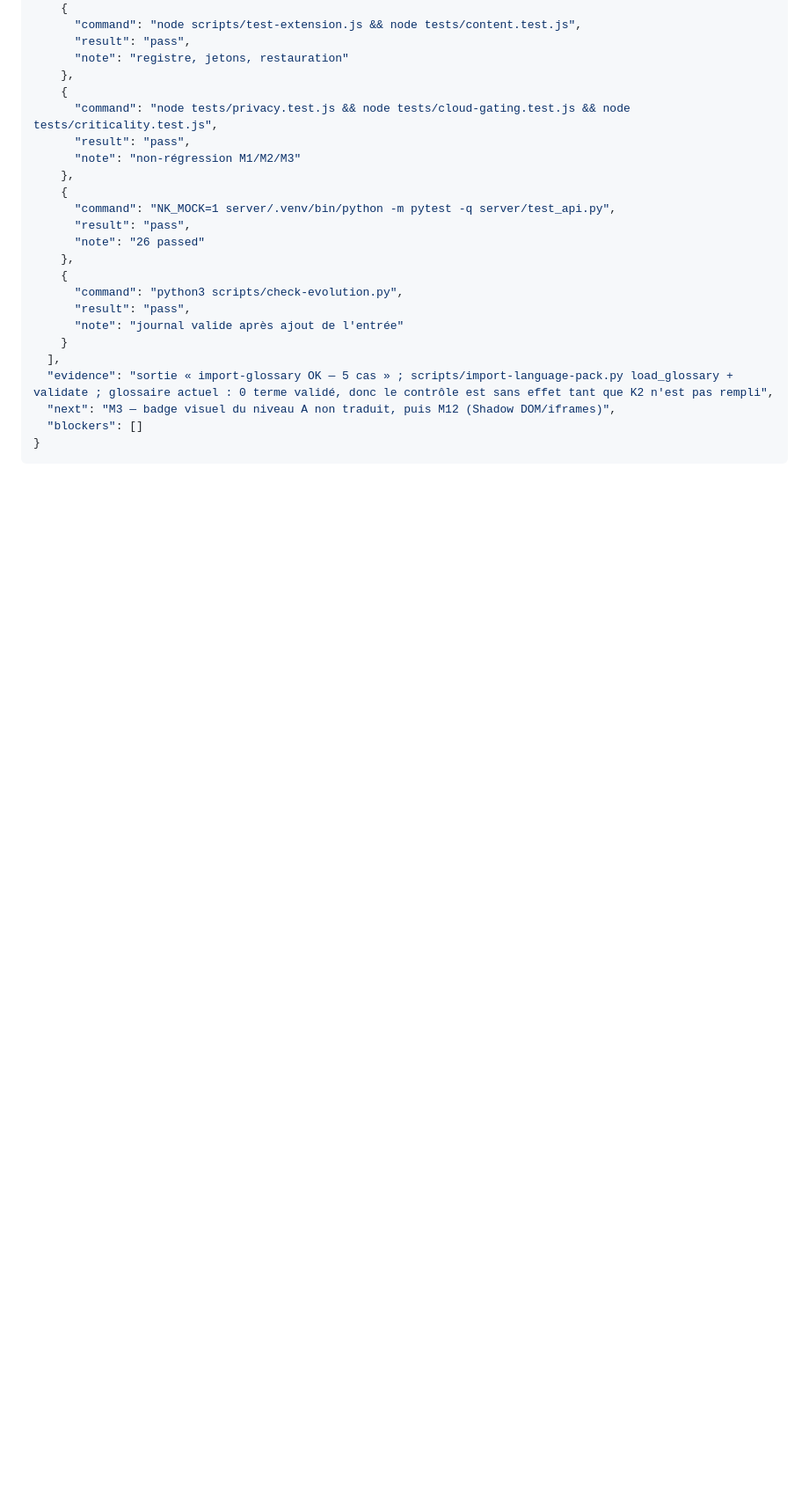
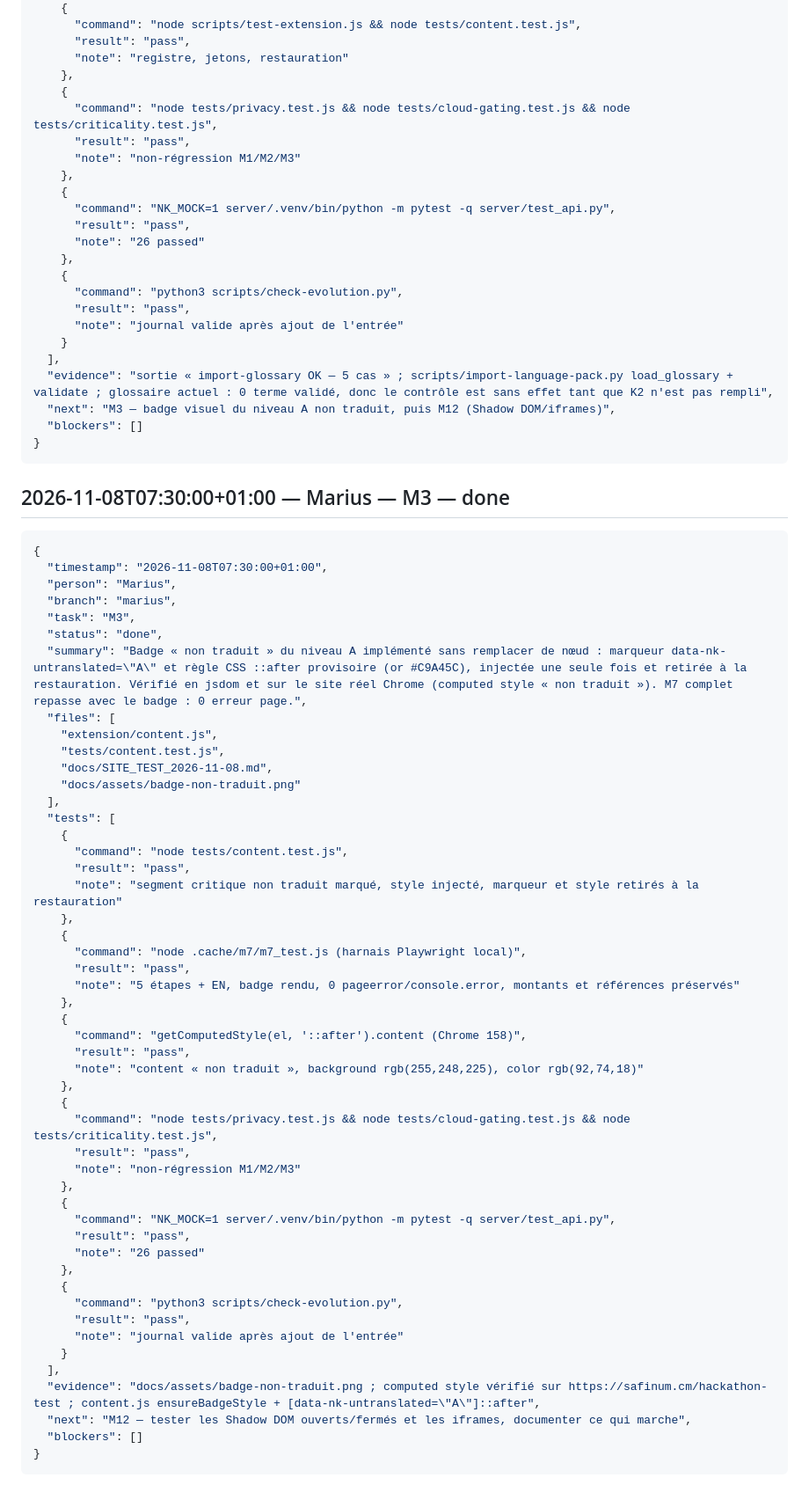
Before and after one commit to TSEFACKDEV/safinum-nkaplingua, a Markdown page: tasks/EVOLUTION.md, the part around the change. Shown at 88% size. Drawn GitHub-style; blank space fills up the shorter version.

````diff
--- a/tasks/EVOLUTION.md
+++ b/tasks/EVOLUTION.md
@@ -1908,3 +1908,57 @@ mot `json`) avec les champs ci-dessous. Exemple de structure, en indentation :
   "blockers": []
 }
 ```
+
+## 2026-11-08T07:30:00+01:00 — Marius — M3 — done
+
+```json
+{
+  "timestamp": "2026-11-08T07:30:00+01:00",
+  "person": "Marius",
+  "branch": "marius",
+  "task": "M3",
+  "status": "done",
+  "summary": "Badge « non traduit » du niveau A implémenté sans remplacer de nœud : marqueur data-nk-untranslated=\"A\" et règle CSS ::after provisoire (or #C9A45C), injectée une seule fois et retirée à la restauration. Vérifié en jsdom et sur le site réel Chrome (computed style « non traduit »). M7 complet repasse avec le badge : 0 erreur page.",
+  "files": [
+    "extension/content.js",
+    "tests/content.test.js",
+    "docs/SITE_TEST_2026-11-08.md",
+    "docs/assets/badge-non-traduit.png"
+  ],
+  "tests": [
+    {
+      "command": "node tests/content.test.js",
+      "result": "pass",
+      "note": "segment critique non traduit marqué, style injecté, marqueur et style retirés à la restauration"
+    },
+    {
+      "command": "node .cache/m7/m7_test.js (harnais Playwright local)",
+      "result": "pass",
+      "note": "5 étapes + EN, badge rendu, 0 pageerror/console.error, montants et références préservés"
+    },
+    {
+      "command": "getComputedStyle(el, '::after').content (Chrome 158)",
+      "result": "pass",
+      "note": "content « non traduit », background rgb(255,248,225), color rgb(92,74,18)"
+    },
+    {
+      "command": "node tests/privacy.test.js && node tests/cloud-gating.test.js && node tests/criticality.test.js",
+      "result": "pass",
+      "note": "non-régression M1/M2/M3"
+    },
+    {
+      "command": "NK_MOCK=1 server/.venv/bin/python -m pytest -q server/test_api.py",
+      "result": "pass",
+      "note": "26 passed"
+    },
+    {
+      "command": "python3 scripts/check-evolution.py",
+      "result": "pass",
+      "note": "journal valide après ajout de l'entrée"
+    }
+  ],
+  "evidence": "docs/assets/badge-non-traduit.png ; computed style vérifié sur https://safinum.cm/hackathon-test ; content.js ensureBadgeStyle + [data-nk-untranslated=\"A\"]::after",
+  "next": "M12 — tester les Shadow DOM ouverts/fermés et les iframes, documenter ce qui marche",
+  "blockers": []
+}
+```
````
Also changed, not shown: docs/SITE_TEST_2026-11-08.md (+18 -0 lines), docs/assets/badge-non-traduit.png (added), 2 other files.
